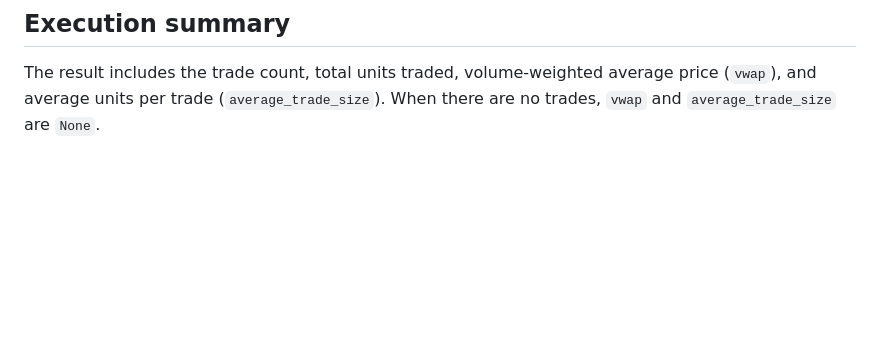
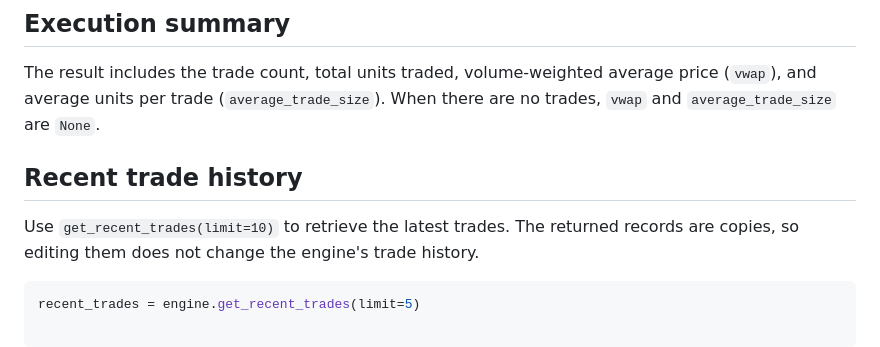
Before and after one commit to Kiranperuri99/trading-engine, a Markdown page: README.md, the part around the change. Drawn GitHub-style; blank space fills up the shorter version.

Commit message:
Document recent trade history lookup

````diff
--- a/README.md
+++ b/README.md
@@ -183,3 +183,9 @@ See [TESTING.md](TESTING.md) for test commands and verification examples.
 ## Execution summary
 
 The result includes the trade count, total units traded, volume-weighted average price (`vwap`), and average units per trade (`average_trade_size`). When there are no trades, `vwap` and `average_trade_size` are `None`.
+## Recent trade history
+
+Use `get_recent_trades(limit=10)` to retrieve the latest trades. The returned records are copies, so editing them does not change the engine's trade history.
+
+```python
+recent_trades = engine.get_recent_trades(limit=5)
````
